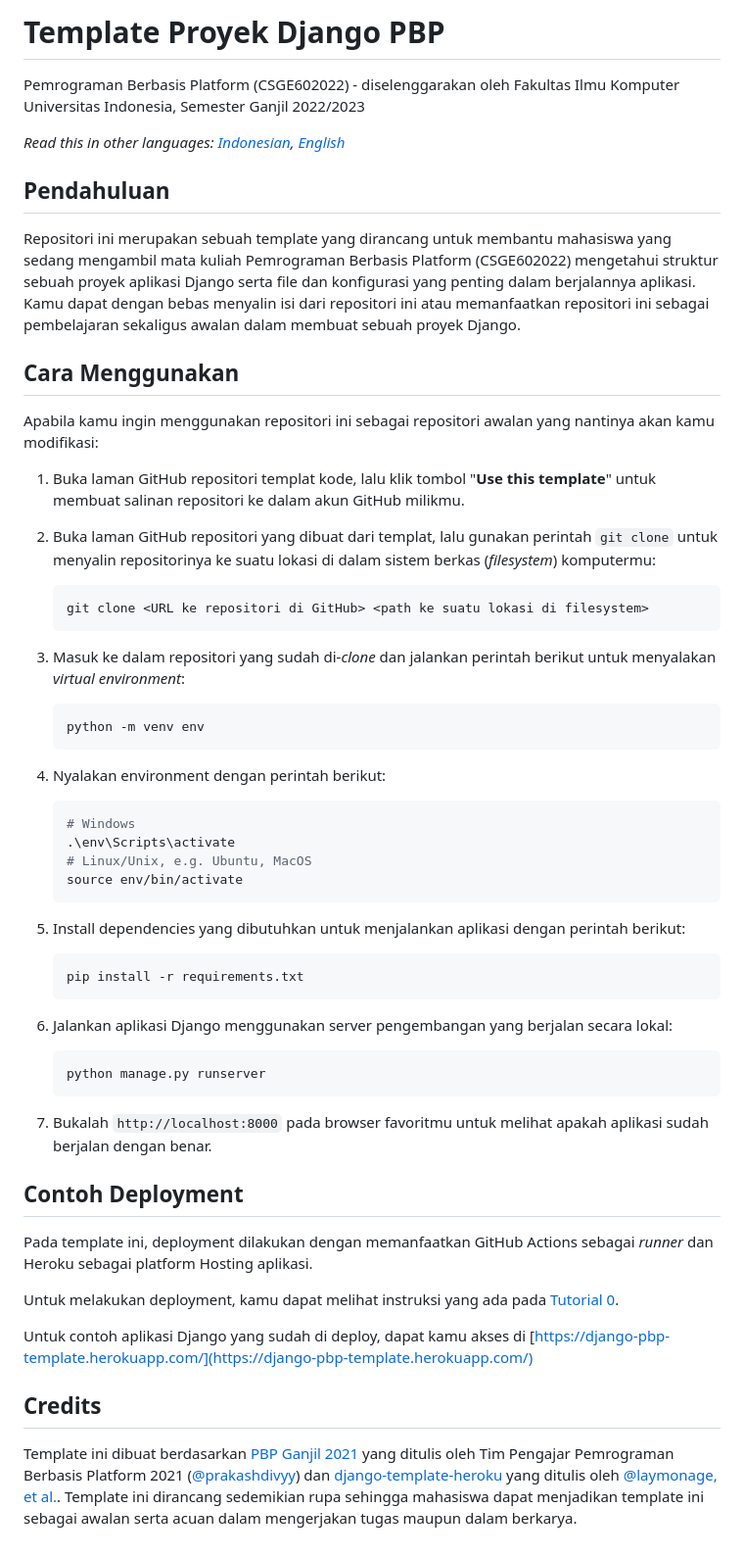
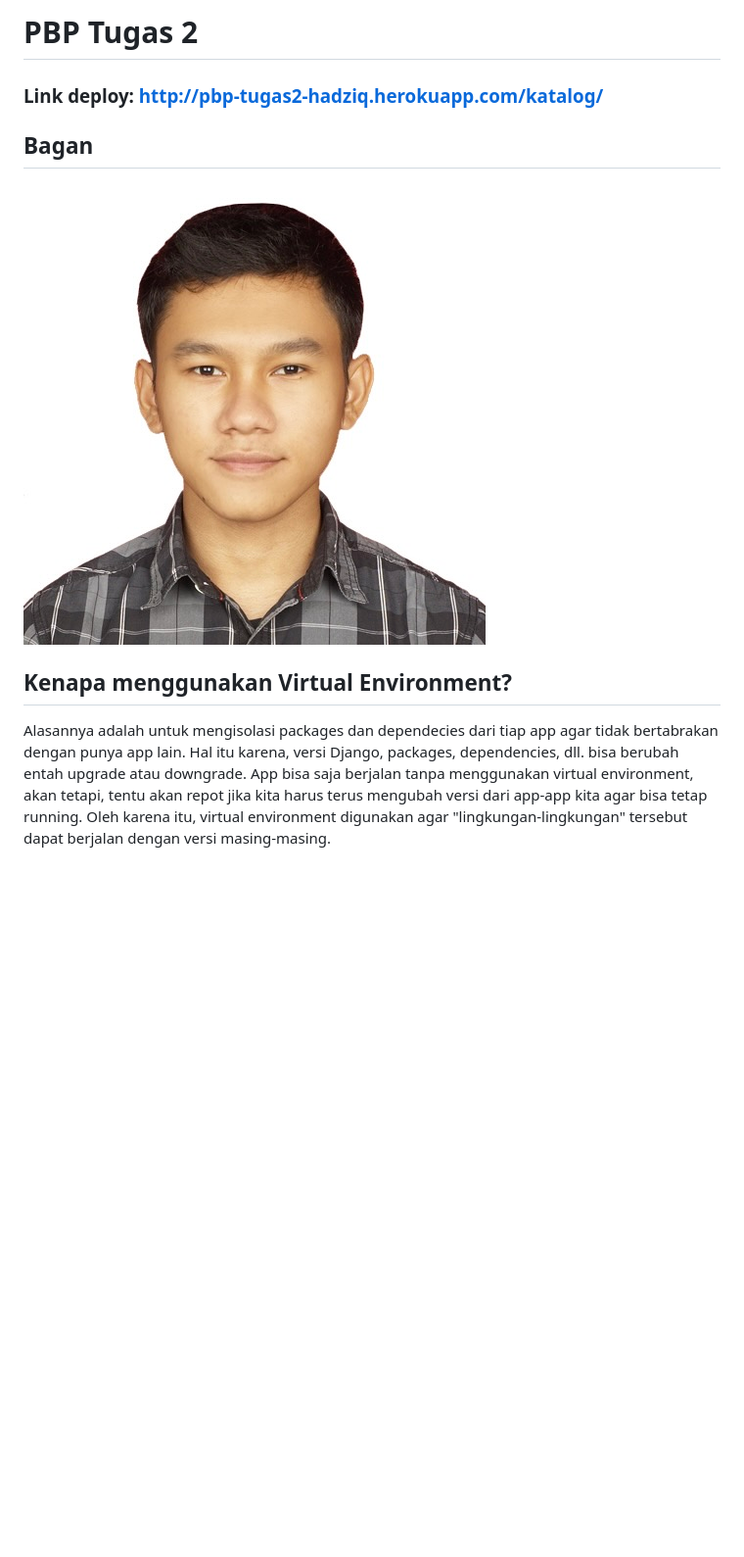
Before and after one commit to mhadziqrazin/pbp-tugas2-hadziq, a Markdown page: README.md, the part around the change. Shown: that part at 98% size. GitHub-like rendering; pictures changed too: Pas foto putih kotak.jpg (added); blank space fills up the shorter version.

````diff
--- a/README.md
+++ b/README.md
@@ -1,62 +1,12 @@
-# Template Proyek Django PBP
+# PBP Tugas 2
 
-Pemrograman Berbasis Platform (CSGE602022) - diselenggarakan oleh Fakultas Ilmu Komputer Universitas Indonesia, Semester Ganjil 2022/2023
+### Link deploy: http://pbp-tugas2-hadziq.herokuapp.com/katalog/
 
-*Read this in other languages: [Indonesian](README.md), [English](README.en.md)*
 
-## Pendahuluan
+## Bagan
+![Gambar]('../../Pas%20foto%20putih%20kotak.jpg?raw=true')
 
-Repositori ini merupakan sebuah template yang dirancang untuk membantu mahasiswa yang sedang mengambil mata kuliah Pemrograman Berbasis Platform (CSGE602022) mengetahui struktur sebuah proyek aplikasi Django serta file dan konfigurasi yang penting dalam berjalannya aplikasi. Kamu dapat dengan bebas menyalin isi dari repositori ini atau memanfaatkan repositori ini sebagai pembelajaran sekaligus awalan dalam membuat sebuah proyek Django.
+## Kenapa menggunakan Virtual Environment?
+Alasannya adalah untuk mengisolasi packages dan dependecies dari tiap app agar tidak bertabrakan dengan punya app lain. Hal itu karena, versi Django, packages, dependencies, dll. bisa berubah entah upgrade atau downgrade. App bisa saja berjalan tanpa menggunakan virtual environment, akan tetapi, tentu akan repot jika kita harus terus mengubah versi dari app-app kita agar bisa tetap running. Oleh karena itu, virtual environment digunakan agar "lingkungan-lingkungan" tersebut dapat berjalan dengan versi masing-masing.
 
-## Cara Menggunakan
-
-Apabila kamu ingin menggunakan repositori ini sebagai repositori awalan yang nantinya akan kamu modifikasi:
-
-1. Buka laman GitHub repositori templat kode, lalu klik tombol "**Use this template**"
-   untuk membuat salinan repositori ke dalam akun GitHub milikmu.
-2. Buka laman GitHub repositori yang dibuat dari templat, lalu gunakan perintah
-   `git clone` untuk menyalin repositorinya ke suatu lokasi di dalam sistem
-   berkas (_filesystem_) komputermu:
-
-   ```shell
-   git clone <URL ke repositori di GitHub> <path ke suatu lokasi di filesystem>
-   ```
-3. Masuk ke dalam repositori yang sudah di-_clone_ dan jalankan perintah berikut
-   untuk menyalakan _virtual environment_:
-
-   ```shell
-   python -m venv env
-   ```
-4. Nyalakan environment dengan perintah berikut:
-
-   ```shell
-   # Windows
-   .\env\Scripts\activate
-   # Linux/Unix, e.g. Ubuntu, MacOS
-   source env/bin/activate
-   ```
-5. Install dependencies yang dibutuhkan untuk menjalankan aplikasi dengan perintah berikut:
-
-   ```shell
-   pip install -r requirements.txt
-   ```
-
-6. Jalankan aplikasi Django menggunakan server pengembangan yang berjalan secara
-   lokal:
-
-   ```shell
-   python manage.py runserver
-   ```
-7. Bukalah `http://localhost:8000` pada browser favoritmu untuk melihat apakah aplikasi sudah berjalan dengan benar.
-
-## Contoh Deployment
-
-Pada template ini, deployment dilakukan dengan memanfaatkan GitHub Actions sebagai _runner_ dan Heroku sebagai platform Hosting aplikasi.
-
-Untuk melakukan deployment, kamu dapat melihat instruksi yang ada pada [Tutorial 0](https://pbp-fasilkom-ui.github.io/ganjil-2023/assignments/tutorial/tutorial-0).
-
-Untuk contoh aplikasi Django yang sudah di deploy, dapat kamu akses di [https://django-pbp-template.herokuapp.com/](https://django-pbp-template.herokuapp.com/)
-
-## Credits
-
-Template ini dibuat berdasarkan [PBP Ganjil 2021](https://gitlab.com/PBP-2021/pbp-lab) yang ditulis oleh Tim Pengajar Pemrograman Berbasis Platform 2021 ([@prakashdivyy](https://gitlab.com/prakashdivyy)) dan [django-template-heroku](https://github.com/laymonage/django-template-heroku) yang ditulis oleh [@laymonage, et al.](https://github.com/laymonage). Template ini dirancang sedemikian rupa sehingga mahasiswa dapat menjadikan template ini sebagai awalan serta acuan dalam mengerjakan tugas maupun dalam berkarya.
+##
````
Also changed, not shown: 2 other files.
